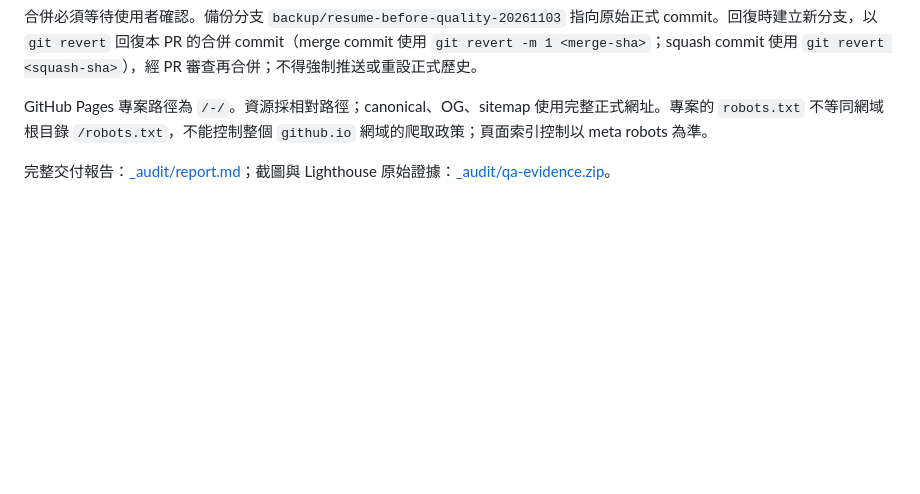
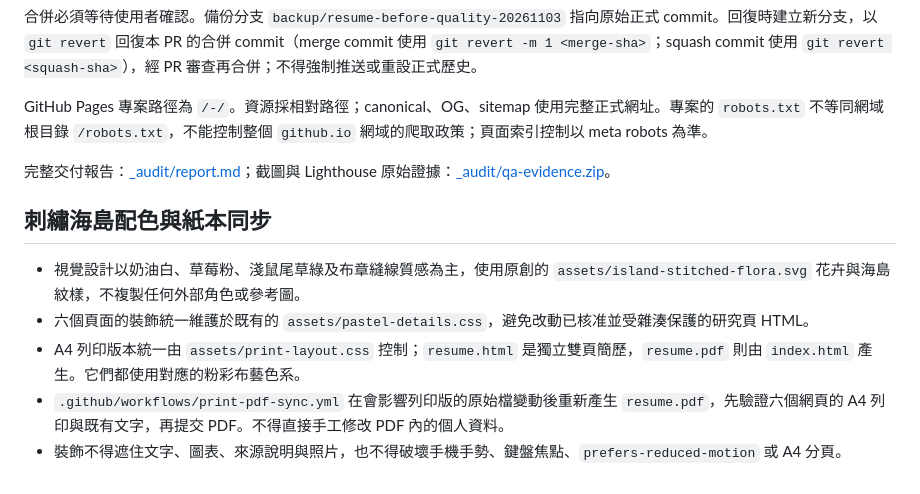
Before and after one commit to mystiqueduncan-beep/-, a Markdown page: README.md, the part around the change. GitHub-like rendering; blank space fills up the shorter version.

Commit message:
Document shared embroidery styling and PDF synchronization safeguards

```diff
--- a/README.md
+++ b/README.md
@@ -38,3 +38,12 @@ HTML 檢查採 recommended，僅停用 `no-inline-style`（保留既有行內設
 GitHub Pages 專案路徑為 `/-/`。資源採相對路徑；canonical、OG、sitemap 使用完整正式網址。專案的 `robots.txt` 不等同網域根目錄 `/robots.txt`，不能控制整個 `github.io` 網域的爬取政策；頁面索引控制以 meta robots 為準。
 
 完整交付報告：[_audit/report.md](_audit/report.md)；截圖與 Lighthouse 原始證據：[_audit/qa-evidence.zip](_audit/qa-evidence.zip)。
+
+
+## 刺繡海島配色與紙本同步
+
+- 視覺設計以奶油白、草莓粉、淺鼠尾草綠及布章縫線質感為主，使用原創的 `assets/island-stitched-flora.svg` 花卉與海島紋樣，不複製任何外部角色或參考圖。
+- 六個頁面的裝飾統一維護於既有的 `assets/pastel-details.css`，避免改動已核准並受雜湊保護的研究頁 HTML。
+- A4 列印版本統一由 `assets/print-layout.css` 控制；`resume.html` 是獨立雙頁簡歷，`resume.pdf` 則由 `index.html` 產生。它們都使用對應的粉彩布藝色系。
+- `.github/workflows/print-pdf-sync.yml` 在會影響列印版的原始檔變動後重新產生 `resume.pdf`，先驗證六個網頁的 A4 列印與既有文字，再提交 PDF。不得直接手工修改 PDF 內的個人資料。
+- 裝飾不得遮住文字、圖表、來源說明與照片，也不得破壞手機手勢、鍵盤焦點、`prefers-reduced-motion` 或 A4 分頁。
```
